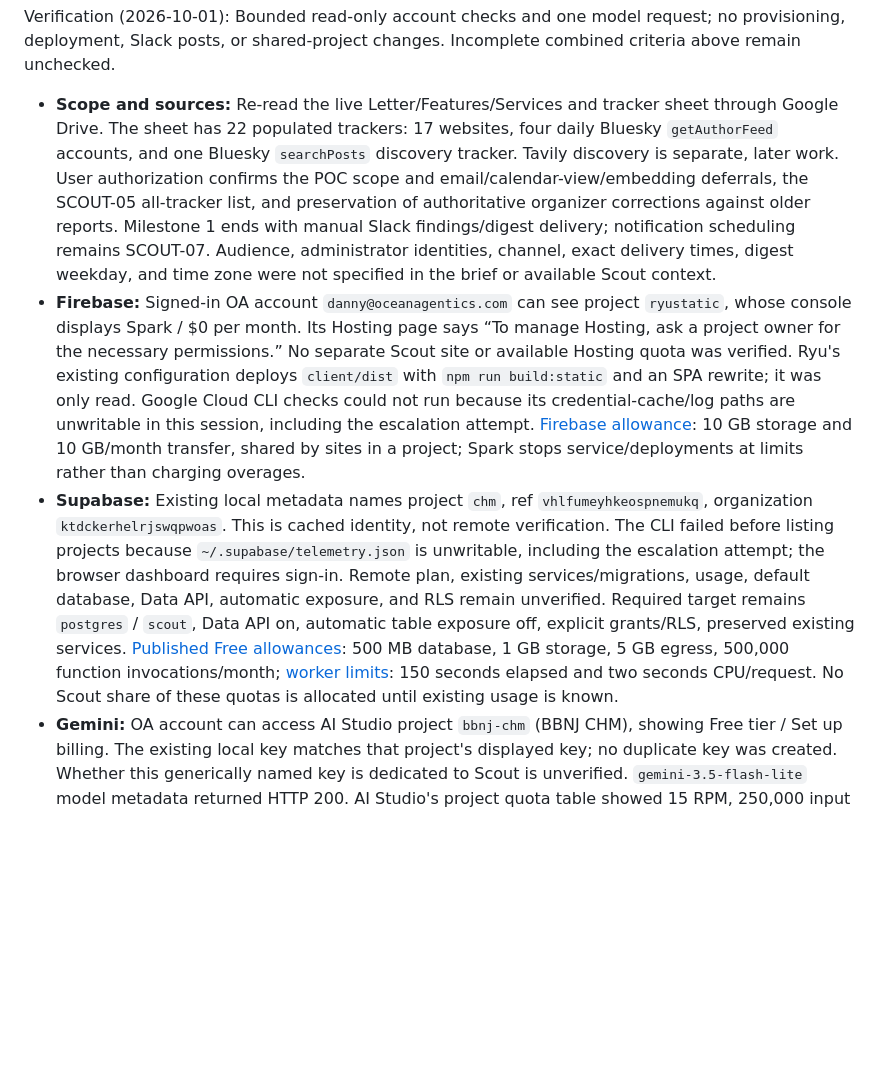
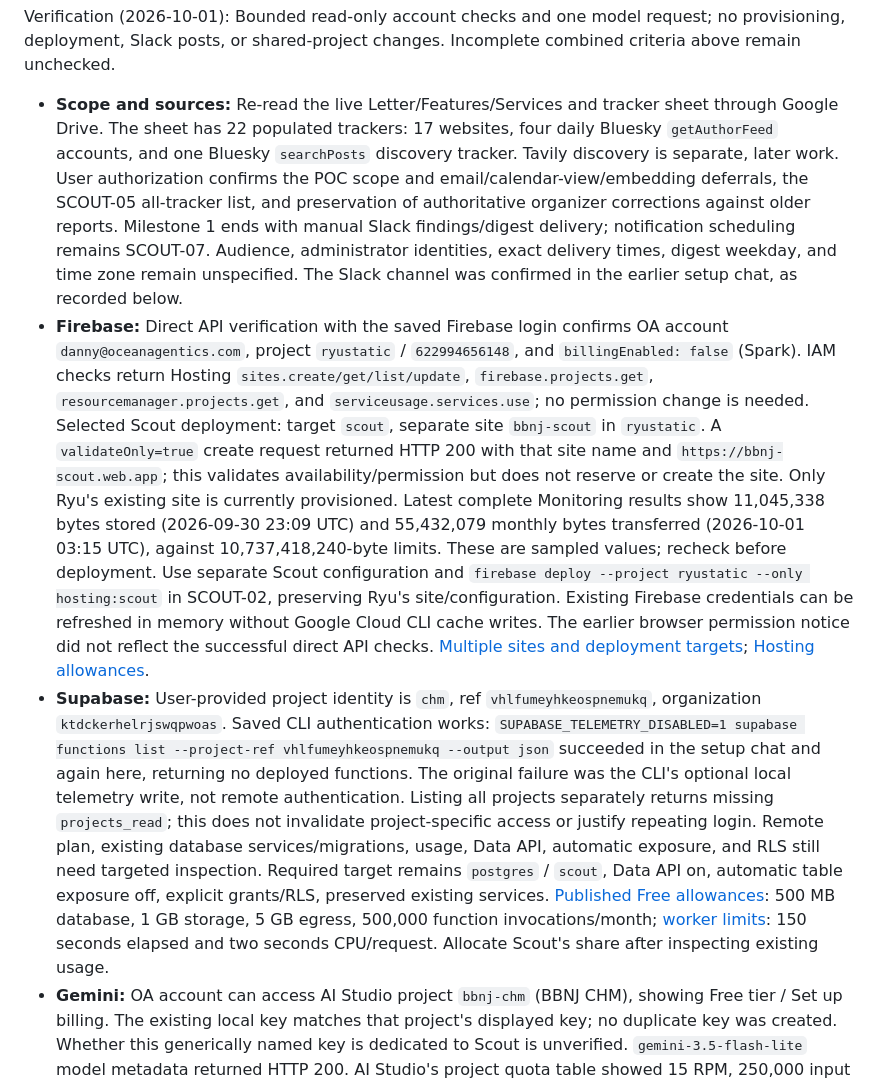
Before and after one commit to oceanagentics/scout, a Markdown page: tasks.md, the part around one of its changes. GitHub-like rendering; blank space fills up the shorter version.

```diff
--- a/tasks.md
+++ b/tasks.md
@@ -60,8 +60,8 @@ Acceptance criteria:
 
 Verification (2026-10-01): Bounded read-only account checks and one model request; no provisioning, deployment, Slack posts, or shared-project changes. Incomplete combined criteria above remain unchecked.
 
-- **Scope and sources:** Re-read the live Letter/Features/Services and tracker sheet through Google Drive. The sheet has 22 populated trackers: 17 websites, four daily Bluesky `getAuthorFeed` accounts, and one Bluesky `searchPosts` discovery tracker. Tavily discovery is separate, later work. User authorization confirms the POC scope and email/calendar-view/embedding deferrals, the SCOUT-05 all-tracker list, and preservation of authoritative organizer corrections against older reports. Milestone 1 ends with manual Slack findings/digest delivery; notification scheduling remains SCOUT-07. Audience, administrator identities, channel, exact delivery times, digest weekday, and time zone were not specified in the brief or available Scout context.
-- **Firebase:** Signed-in OA account `danny@oceanagentics.com` can see project `ryustatic`, whose console displays Spark / $0 per month. Its Hosting page says “To manage Hosting, ask a project owner for the necessary permissions.” No separate Scout site or available Hosting quota was verified. Ryu's existing configuration deploys `client/dist` with `npm run build:static` and an SPA rewrite; it was only read. Google Cloud CLI checks could not run because its credential-cache/log paths are unwritable in this session, including the escalation attempt. [Firebase allowance](https://firebase.google.com/docs/hosting/usage-quotas-pricing): 10 GB storage and 10 GB/month transfer, shared by sites in a project; Spark stops service/deployments at limits rather than charging overages.
-- **Supabase:** Existing local metadata names project `chm`, ref `vhlfumeyhkeospnemukq`, organization `ktdckerhelrjswqpwoas`. This is cached identity, not remote verification. The CLI failed before listing projects because `~/.supabase/telemetry.json` is unwritable, including the escalation attempt; the browser dashboard requires sign-in. Remote plan, existing services/migrations, usage, default database, Data API, automatic exposure, and RLS remain unverified. Required target remains `postgres` / `scout`, Data API on, automatic table exposure off, explicit grants/RLS, preserved existing services. [Published Free allowances](https://supabase.com/pricing): 500 MB database, 1 GB storage, 5 GB egress, 500,000 function invocations/month; [worker limits](https://supabase.com/docs/guides/functions/limits): 150 seconds elapsed and two seconds CPU/request. No Scout share of these quotas is allocated until existing usage is known.
+- **Scope and sources:** Re-read the live Letter/Features/Services and tracker sheet through Google Drive. The sheet has 22 populated trackers: 17 websites, four daily Bluesky `getAuthorFeed` accounts, and one Bluesky `searchPosts` discovery tracker. Tavily discovery is separate, later work. User authorization confirms the POC scope and email/calendar-view/embedding deferrals, the SCOUT-05 all-tracker list, and preservation of authoritative organizer corrections against older reports. Milestone 1 ends with manual Slack findings/digest delivery; notification scheduling remains SCOUT-07. Audience, administrator identities, exact delivery times, digest weekday, and time zone remain unspecified. The Slack channel was confirmed in the earlier setup chat, as recorded below.
+- **Firebase:** Direct API verification with the saved Firebase login confirms OA account `danny@oceanagentics.com`, project `ryustatic` / `622994656148`, and `billingEnabled: false` (Spark). IAM checks return Hosting `sites.create/get/list/update`, `firebase.projects.get`, `resourcemanager.projects.get`, and `serviceusage.services.use`; no permission change is needed. Selected Scout deployment: target `scout`, separate site `bbnj-scout` in `ryustatic`. A `validateOnly=true` create request returned HTTP 200 with that site name and `https://bbnj-scout.web.app`; this validates availability/permission but does not reserve or create the site. Only Ryu's existing site is currently provisioned. Latest complete Monitoring results show 11,045,338 bytes stored (2026-09-30 23:09 UTC) and 55,432,079 monthly bytes transferred (2026-10-01 03:15 UTC), against 10,737,418,240-byte limits. These are sampled values; recheck before deployment. Use separate Scout configuration and `firebase deploy --project ryustatic --only hosting:scout` in SCOUT-02, preserving Ryu's site/configuration. Existing Firebase credentials can be refreshed in memory without Google Cloud CLI cache writes. The earlier browser permission notice did not reflect the successful direct API checks. [Multiple sites and deployment targets](https://firebase.google.com/docs/hosting/multisites); [Hosting allowances](https://firebase.google.com/docs/hosting/usage-quotas-pricing).
+- **Supabase:** User-provided project identity is `chm`, ref `vhlfumeyhkeospnemukq`, organization `ktdckerhelrjswqpwoas`. Saved CLI authentication works: `SUPABASE_TELEMETRY_DISABLED=1 supabase functions list --project-ref vhlfumeyhkeospnemukq --output json` succeeded in the setup chat and again here, returning no deployed functions. The original failure was the CLI's optional local telemetry write, not remote authentication. Listing all projects separately returns missing `projects_read`; this does not invalidate project-specific access or justify repeating login. Remote plan, existing database services/migrations, usage, Data API, automatic exposure, and RLS still need targeted inspection. Required target remains `postgres` / `scout`, Data API on, automatic table exposure off, explicit grants/RLS, preserved existing services. [Published Free allowances](https://supabase.com/pricing): 500 MB database, 1 GB storage, 5 GB egress, 500,000 function invocations/month; [worker limits](https://supabase.com/docs/guides/functions/limits): 150 seconds elapsed and two seconds CPU/request. Allocate Scout's share after inspecting existing usage.
 - **Gemini:** OA account can access AI Studio project `bbnj-chm` (BBNJ CHM), showing Free tier / Set up billing. The existing local key matches that project's displayed key; no duplicate key was created. Whether this generically named key is dedicated to Scout is unverified. `gemini-3.5-flash-lite` model metadata returned HTTP 200. AI Studio's project quota table showed 15 RPM, 250,000 input TPM, and 500 RPD, with zero displayed peak usage before the check. One generation request returned HTTP 200 / STOP, consuming 117 input + 1 output tokens; cap was 64 output tokens, no tools, no retries. Input was only the text of one public HSA post and a Scout relevance question. Public feed check used `getAuthorFeed?actor=highseasalliance.bsky.social&limit=1`, HTTP 200, with an identifiable User-Agent; source URI `at://did:plc:mj2ygegzodk3fdjdgihjko23/app.bsky.feed.post/3mwq6buc3mw2h`. This verifies access, not collector correctness. [Pricing](https://ai.google.dev/gemini-api/docs/pricing) confirms free text input/output; [limits](https://ai.google.dev/gemini-api/docs/rate-limits) are shared by project and RPD resets at midnight Pacific.
 - **Tavily:** Existing key's authenticated `GET /usage` returned HTTP 200: Researcher plan, 0/1,000 monthly credits, zero pay-as-you-go usage. Key limit and pay-as-you-go limit were `null`; those values do not establish that paid use/top-ups are disabled. Billing dashboard requires sign-in. No paid search or discovery request was made. [Published allowance](https://docs.tavily.com/documentation/api-credits): 1,000 recurring credits/month without a card, one per basic search or two per advanced search. This service does not block HSA milestone-1 collection.
```
Also changed, not shown: other parts of tasks.md (+4 -4 lines).
